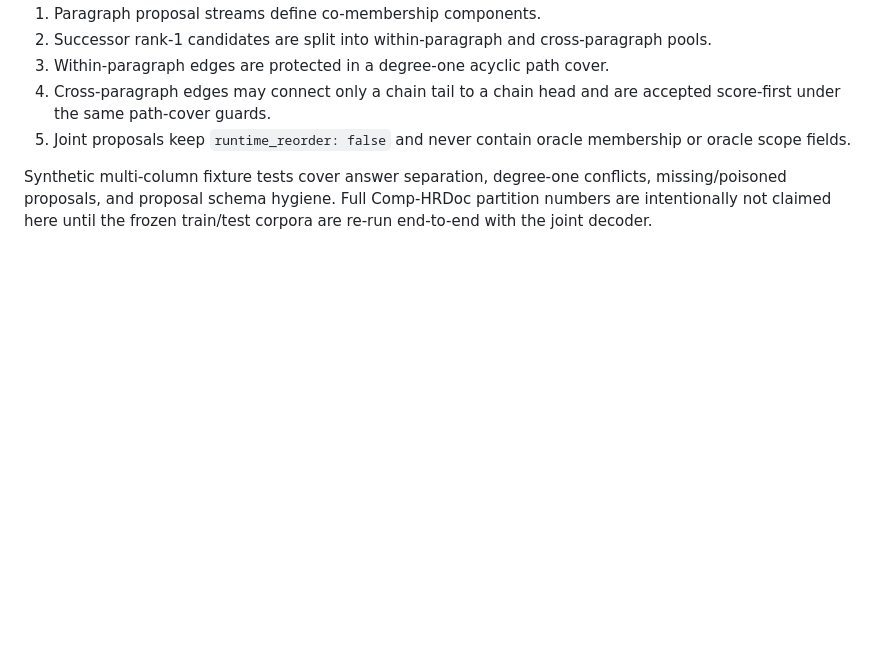
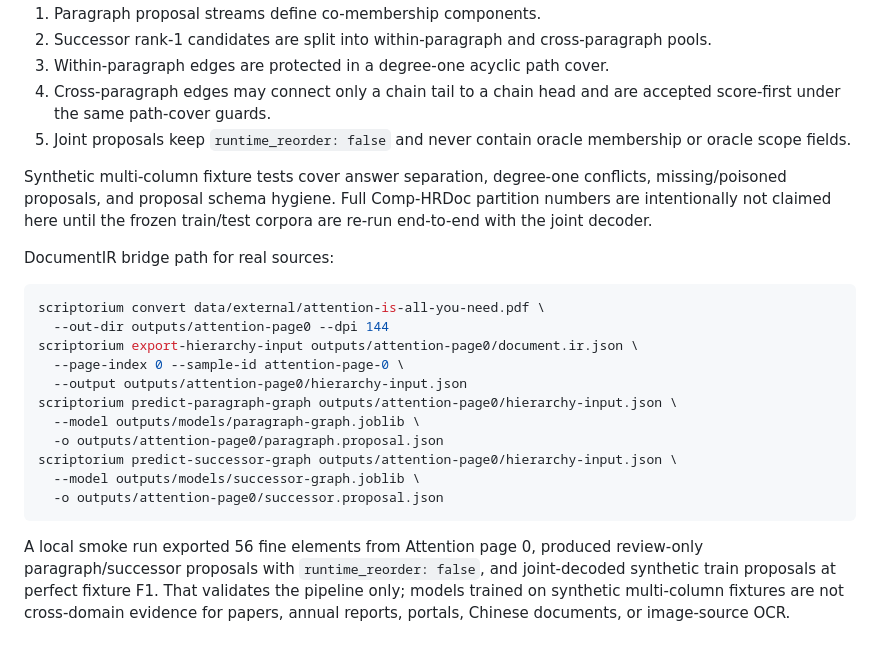
Before and after one commit to followcat/Scriptorium, a Markdown page: docs/external-benchmarks.md, the part around the change. Rendered like a GitHub page; blank space fills up the shorter version.

````diff
--- a/docs/external-benchmarks.md
+++ b/docs/external-benchmarks.md
@@ -1871,3 +1871,26 @@ Synthetic multi-column fixture tests cover answer separation, degree-one
 conflicts, missing/poisoned proposals, and proposal schema hygiene. Full
 Comp-HRDoc partition numbers are intentionally not claimed here until the
 frozen train/test corpora are re-run end-to-end with the joint decoder.
+
+DocumentIR bridge path for real sources:
+
+```bash
+scriptorium convert data/external/attention-is-all-you-need.pdf \
+  --out-dir outputs/attention-page0 --dpi 144
+scriptorium export-hierarchy-input outputs/attention-page0/document.ir.json \
+  --page-index 0 --sample-id attention-page-0 \
+  --output outputs/attention-page0/hierarchy-input.json
+scriptorium predict-paragraph-graph outputs/attention-page0/hierarchy-input.json \
+  --model outputs/models/paragraph-graph.joblib \
+  -o outputs/attention-page0/paragraph.proposal.json
+scriptorium predict-successor-graph outputs/attention-page0/hierarchy-input.json \
+  --model outputs/models/successor-graph.joblib \
+  -o outputs/attention-page0/successor.proposal.json
+```
+
+A local smoke run exported 56 fine elements from Attention page 0, produced
+review-only paragraph/successor proposals with `runtime_reorder: false`, and
+joint-decoded synthetic train proposals at perfect fixture F1. That validates
+the pipeline only; models trained on synthetic multi-column fixtures are not
+cross-domain evidence for papers, annual reports, portals, Chinese documents,
+or image-source OCR.
````
Also changed, not shown: CLAUDE.md (added, +169 -0 lines), docs/external-benchmarks.zh-CN.md (+21 -0 lines).
